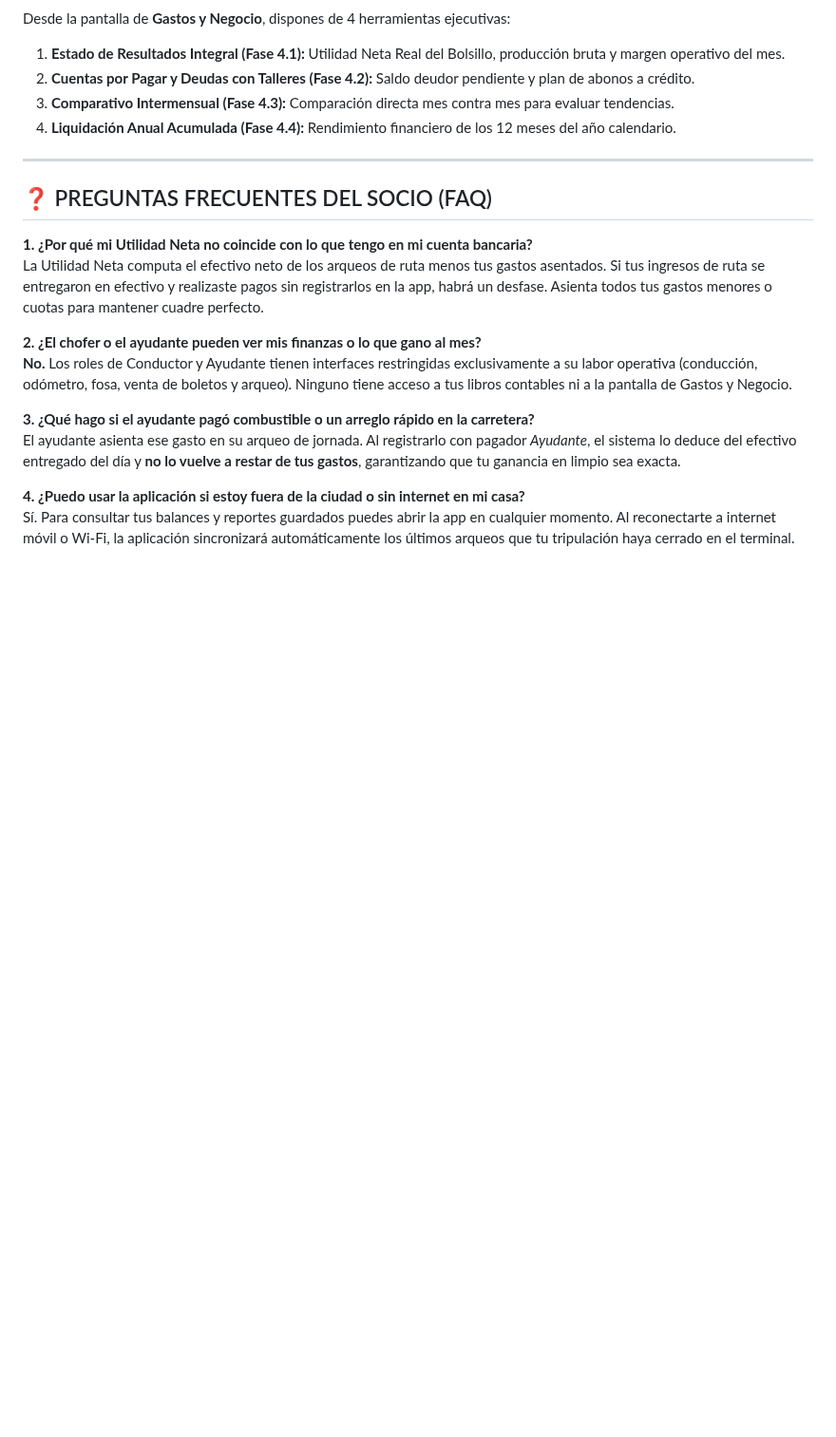
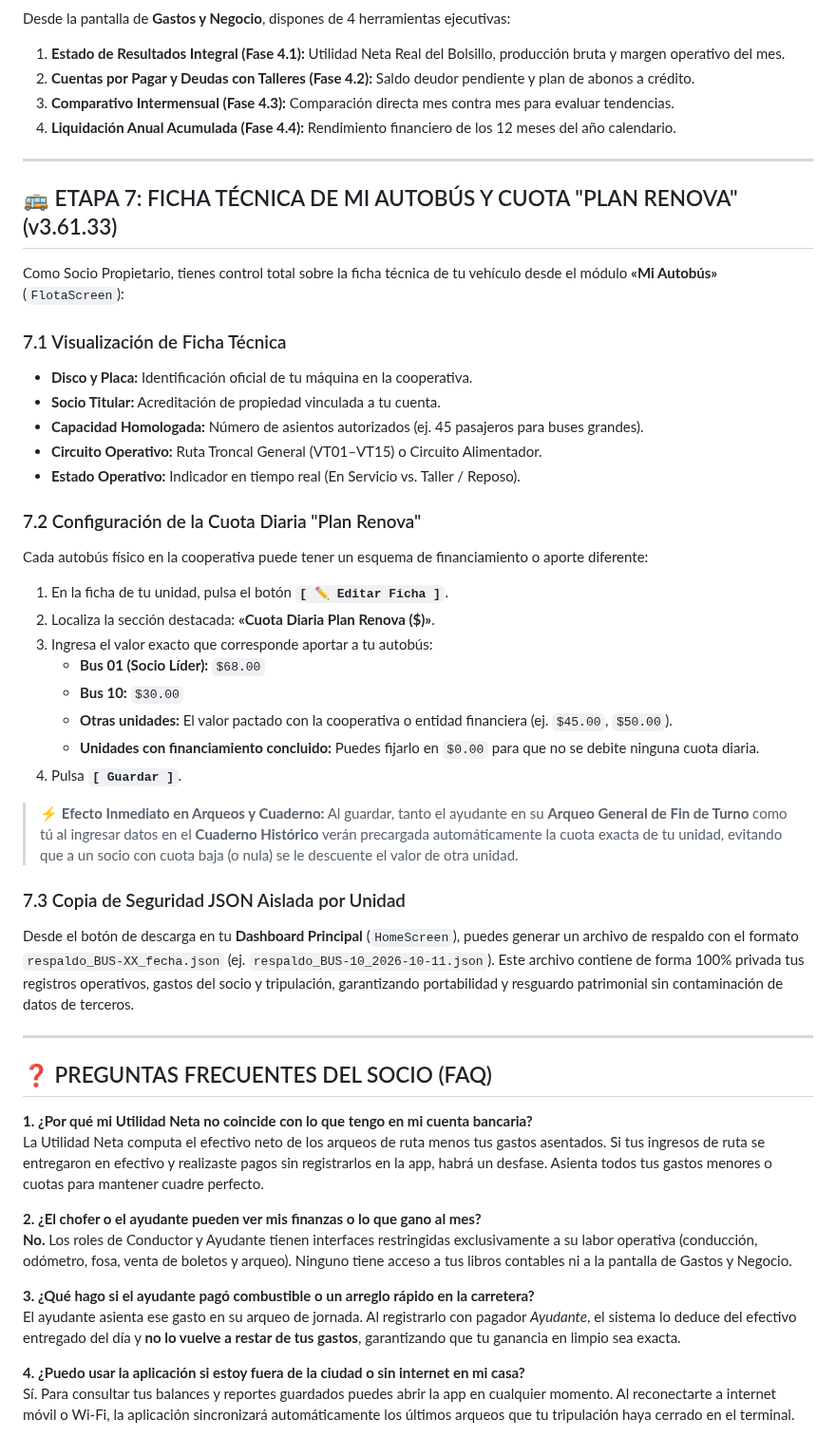
Before and after one commit to jljjdesarrollo-maker/rutago, a Markdown page: docs/MANUAL_DE_USUARIO_SOCIO.md, the part around the change. Shown at 95% size. GitHub-like rendering; blank space fills up the shorter version.

Commit message:
docs: v3.61.33 - actualizar manual del socio con ficha de unidad y plan renova

```diff
--- a/docs/MANUAL_DE_USUARIO_SOCIO.md
+++ b/docs/MANUAL_DE_USUARIO_SOCIO.md
@@ -254,6 +254,35 @@ Desde la pantalla de **Gastos y Negocio**, dispones de 4 herramientas ejecutivas
 
 ---
 
+## 🚌 ETAPA 7: FICHA TÉCNICA DE MI AUTOBÚS Y CUOTA "PLAN RENOVA" (v3.61.33)
+
+Como Socio Propietario, tienes control total sobre la ficha técnica de tu vehículo desde el módulo **«Mi Autobús»** (`FlotaScreen`):
+
+### 7.1 Visualización de Ficha Técnica
+* **Disco y Placa:** Identificación oficial de tu máquina en la cooperativa.
+* **Socio Titular:** Acreditación de propiedad vinculada a tu cuenta.
+* **Capacidad Homologada:** Número de asientos autorizados (ej. 45 pasajeros para buses grandes).
+* **Circuito Operativo:** Ruta Troncal General (VT01–VT15) o Circuito Alimentador.
+* **Estado Operativo:** Indicador en tiempo real (En Servicio vs. Taller / Reposo).
+
+### 7.2 Configuración de la Cuota Diaria "Plan Renova"
+Cada autobús físico en la cooperativa puede tener un esquema de financiamiento o aporte diferente:
+1. En la ficha de tu unidad, pulsa el botón **`[ ✏️ Editar Ficha ]`**.
+2. Localiza la sección destacada: **«Cuota Diaria Plan Renova ($)»**.
+3. Ingresa el valor exacto que corresponde aportar a tu autobús:
+   - **Bus 01 (Socio Líder):** `$68.00`
+   - **Bus 10:** `$30.00`
+   - **Otras unidades:** El valor pactado con la cooperativa o entidad financiera (ej. `$45.00`, `$50.00`).
+   - **Unidades con financiamiento concluido:** Puedes fijarlo en `$0.00` para que no se debite ninguna cuota diaria.
+4. Pulsa **`[ Guardar ]`**.
+
+> ⚡ **Efecto Inmediato en Arqueos y Cuaderno:** Al guardar, tanto el ayudante en su **Arqueo General de Fin de Turno** como tú al ingresar datos en el **Cuaderno Histórico** verán precargada automáticamente la cuota exacta de tu unidad, evitando que a un socio con cuota baja (o nula) se le descuente el valor de otra unidad.
+
+### 7.3 Copia de Seguridad JSON Aislada por Unidad
+Desde el botón de descarga en tu **Dashboard Principal** (`HomeScreen`), puedes generar un archivo de respaldo con el formato `respaldo_BUS-XX_fecha.json` (ej. `respaldo_BUS-10_2026-10-11.json`). Este archivo contiene de forma 100% privada tus registros operativos, gastos del socio y tripulación, garantizando portabilidad y resguardo patrimonial sin contaminación de datos de terceros.
+
+---
+
 ## ❓ PREGUNTAS FRECUENTES DEL SOCIO (FAQ)
 
 **1. ¿Por qué mi Utilidad Neta no coincide con lo que tengo en mi cuenta bancaria?**
```
